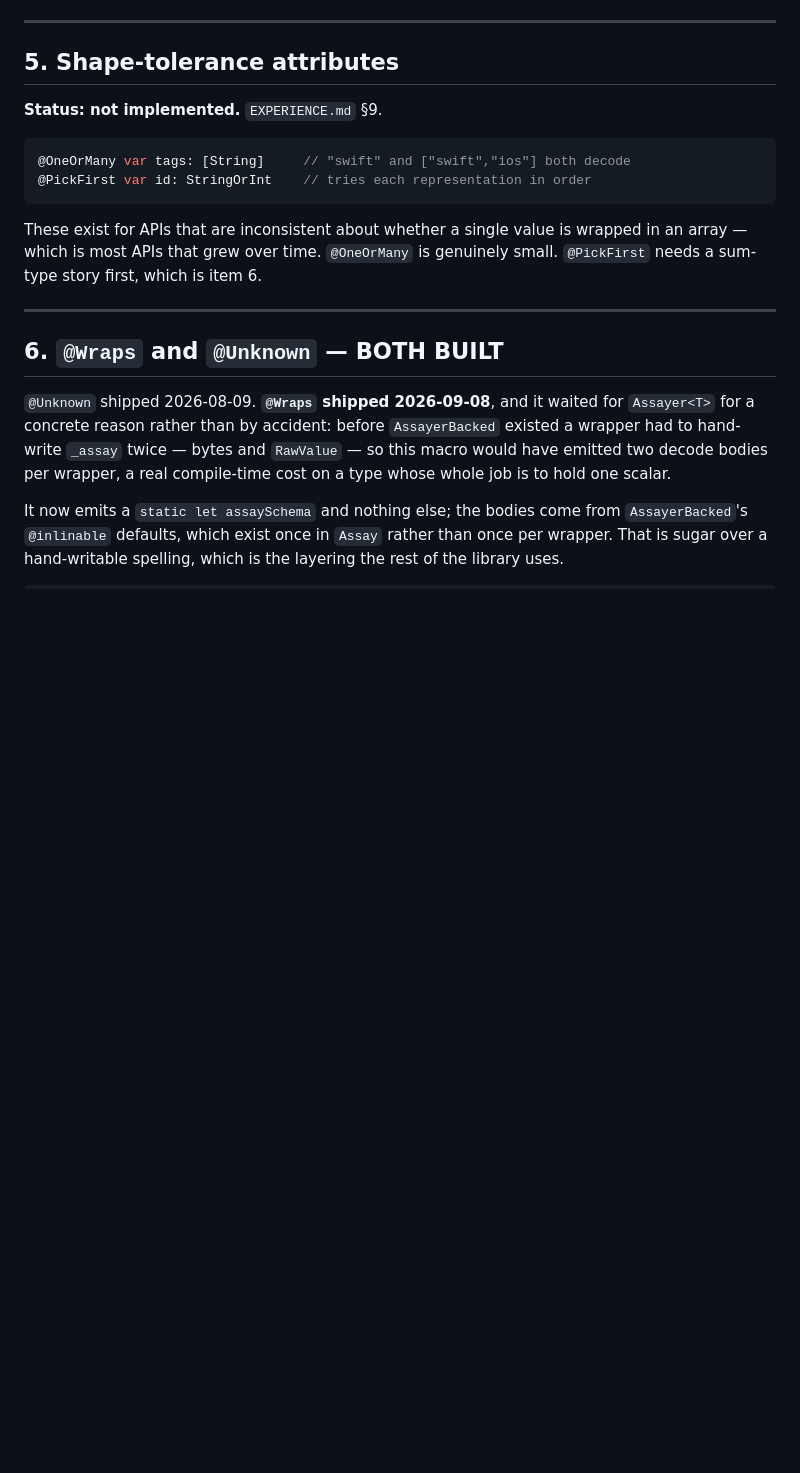
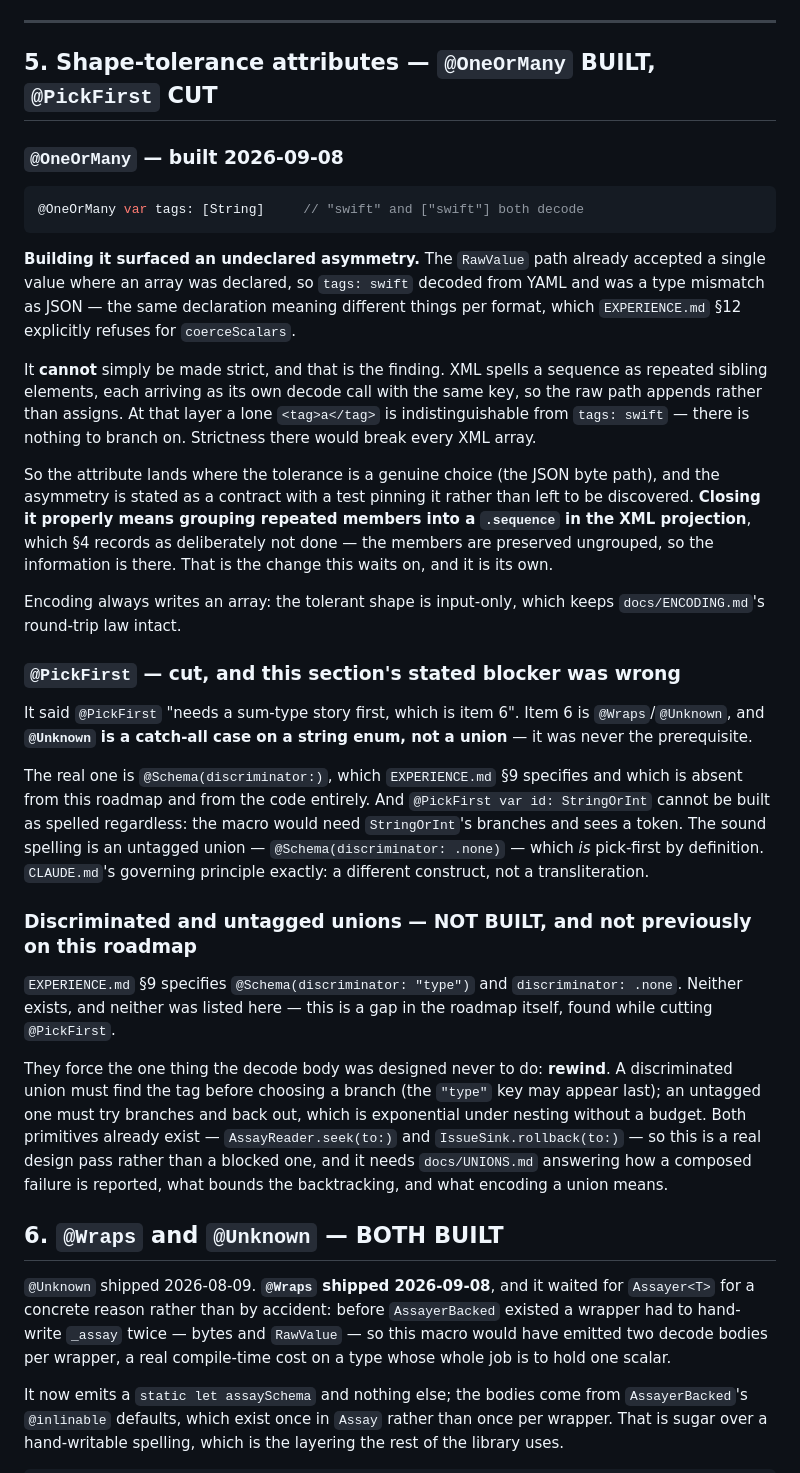
Before and after one commit to nerdmenot-swift/assay, a Markdown page: ROADMAP.md, the part around the change. Drawn GitHub-style; blank space fills up the shorter version.

Commit message:
ROADMAP: record the @OneOrMany finding and cut @PickFirst
The doc half of 251007a, which ran its edit from the wrong directory.

§5 now records that the RawValue path was already tolerant and why it
cannot be made strict -- XML repeated siblings are indistinguishable from
a YAML scalar at that layer -- plus what closing it properly would take
(grouping repeated members into a .sequence in the XML projection, which
§4 records as deliberately not done).

@PickFirst is cut. Its stated blocker named @Wraps/@Unknown, and @Unknown
is a catch-all case on a string enum rather than a union, so it was never
the prerequisite. The real one is @Schema(discriminator:), specified in
EXPERIENCE §9 and absent from both this roadmap and the code -- a gap in
the roadmap found while cutting the item that pointed at the wrong thing.
Unions are now their own entry, with the note that they force a rewind.

````diff
--- a/ROADMAP.md
+++ b/ROADMAP.md
@@ -222,20 +222,60 @@ nothing. A metatype cast (`Self.self as? any XMLRooted.Type`), once per document
 
 ---
 
-## 5. Shape-tolerance attributes
+## 5. Shape-tolerance attributes — `@OneOrMany` BUILT, `@PickFirst` CUT
 
-**Status: not implemented.** `EXPERIENCE.md` §9.
+### `@OneOrMany` — built 2026-09-08
 
 ```swift
-@OneOrMany var tags: [String]     // "swift" and ["swift","ios"] both decode
-@PickFirst var id: StringOrInt    // tries each representation in order
+@OneOrMany var tags: [String]     // "swift" and ["swift"] both decode
 ```
 
-These exist for APIs that are inconsistent about whether a single value is wrapped in an array —
-which is most APIs that grew over time. `@OneOrMany` is genuinely small. `@PickFirst` needs a
-sum-type story first, which is item 6.
+**Building it surfaced an undeclared asymmetry.** The `RawValue` path already accepted a
+single value where an array was declared, so `tags: swift` decoded from YAML and was a type
+mismatch as JSON — the same declaration meaning different things per format, which
+`EXPERIENCE.md` §12 explicitly refuses for `coerceScalars`.
 
----
+It **cannot** simply be made strict, and that is the finding. XML spells a sequence as
+repeated sibling elements, each arriving as its own decode call with the same key, so the raw
+path appends rather than assigns. At that layer a lone `<tag>a</tag>` is indistinguishable
+from `tags: swift` — there is nothing to branch on. Strictness there would break every XML
+array.
+
+So the attribute lands where the tolerance is a genuine choice (the JSON byte path), and the
+asymmetry is stated as a contract with a test pinning it rather than left to be discovered.
+**Closing it properly means grouping repeated members into a `.sequence` in the XML
+projection**, which §4 records as deliberately not done — the members are preserved ungrouped,
+so the information is there. That is the change this waits on, and it is its own.
+
+Encoding always writes an array: the tolerant shape is input-only, which keeps
+`docs/ENCODING.md`'s round-trip law intact.
+
+### `@PickFirst` — cut, and this section's stated blocker was wrong
+
+It said `@PickFirst` "needs a sum-type story first, which is item 6". Item 6 is
+`@Wraps`/`@Unknown`, and **`@Unknown` is a catch-all case on a string enum, not a union** — it
+was never the prerequisite.
+
+The real one is `@Schema(discriminator:)`, which `EXPERIENCE.md` §9 specifies and which is
+absent from this roadmap and from the code entirely. And `@PickFirst var id: StringOrInt`
+cannot be built as spelled regardless: the macro would need `StringOrInt`'s branches and sees
+a token. The sound spelling is an untagged union — `@Schema(discriminator: .none)` — which
+*is* pick-first by definition. `CLAUDE.md`'s governing principle exactly: a different
+construct, not a transliteration.
+
+### Discriminated and untagged unions — NOT BUILT, and not previously on this roadmap
+
+`EXPERIENCE.md` §9 specifies `@Schema(discriminator: "type")` and `discriminator: .none`.
+Neither exists, and neither was listed here — this is a gap in the roadmap itself, found
+while cutting `@PickFirst`.
+
+They force the one thing the decode body was designed never to do: **rewind**. A
+discriminated union must find the tag before choosing a branch (the `"type"` key may appear
+last); an untagged one must try branches and back out, which is exponential under nesting
+without a budget. Both primitives already exist — `AssayReader.seek(to:)` and
+`IssueSink.rollback(to:)` — so this is a real design pass rather than a blocked one, and it
+needs `docs/UNIONS.md` answering how a composed failure is reported, what bounds the
+backtracking, and what encoding a union means.
 
 ## 6. `@Wraps` and `@Unknown` — BOTH BUILT
 
````
